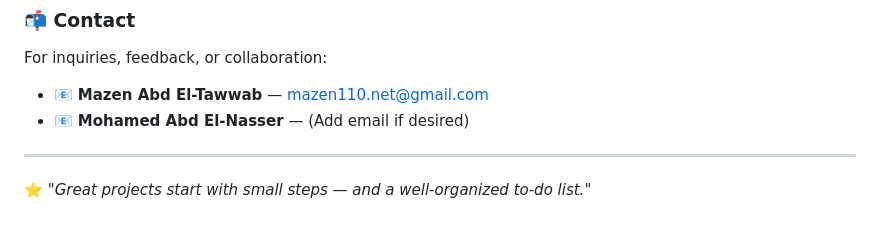
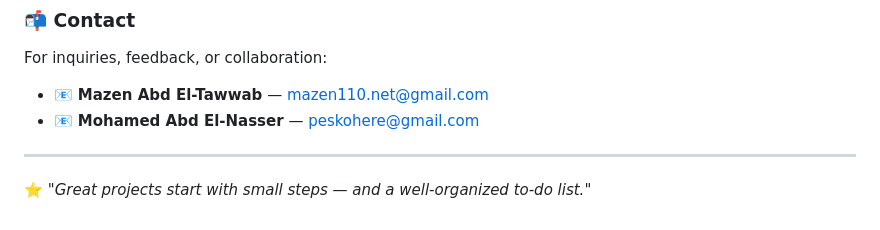
Before and after one commit to User-X5/todolistCreativa, a Markdown page: README.md, the part around the change. GitHub-like rendering.

Commit message:
Add email for Mohamed Abd El-Nasser

```diff
--- a/README.md
+++ b/README.md
@@ -105,7 +105,7 @@ Special thanks to **Creativa Hub Fayoum** and **Dev Arena** for empowering young
 For inquiries, feedback, or collaboration:
 
 * 📧 **Mazen Abd El-Tawwab** — [mazen110.net@gmail.com](mailto:mazen110.net@gmail.com)
-* 📧 **Mohamed Abd El-Nasser** — (Add email if desired)
+* 📧 **Mohamed Abd El-Nasser** — [peskohere@gmail.com](mailto:peskohere@gmail.com)
 
 ---
 
```
